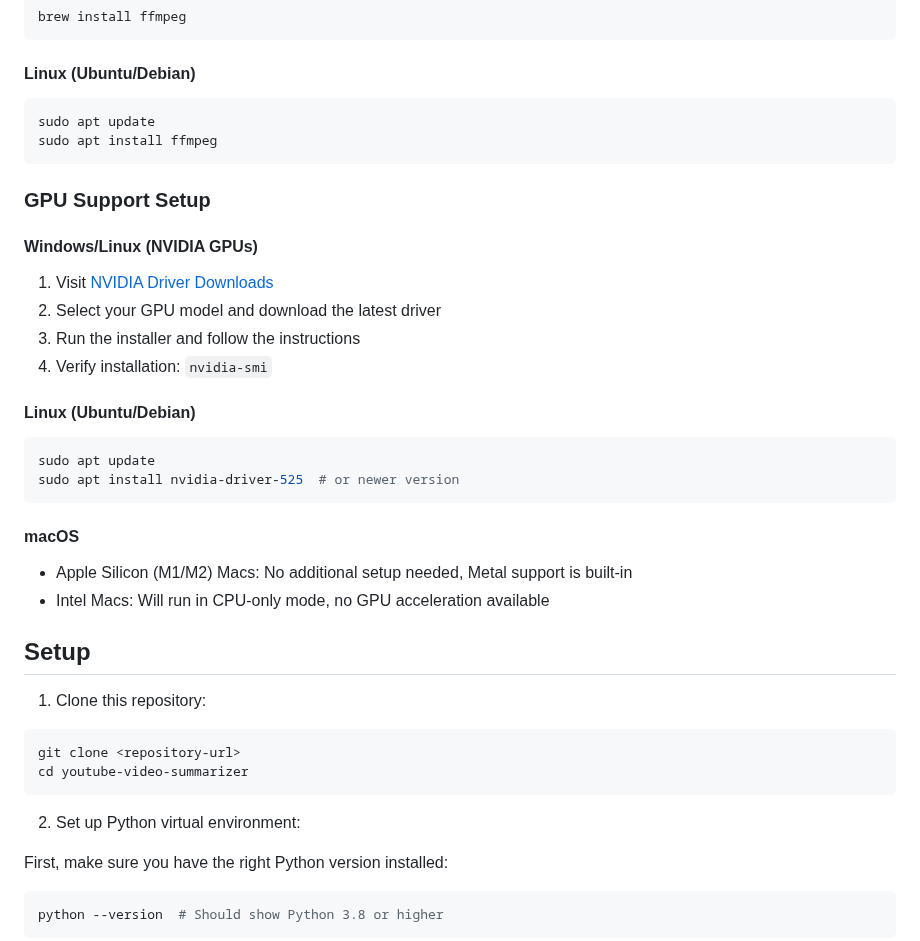
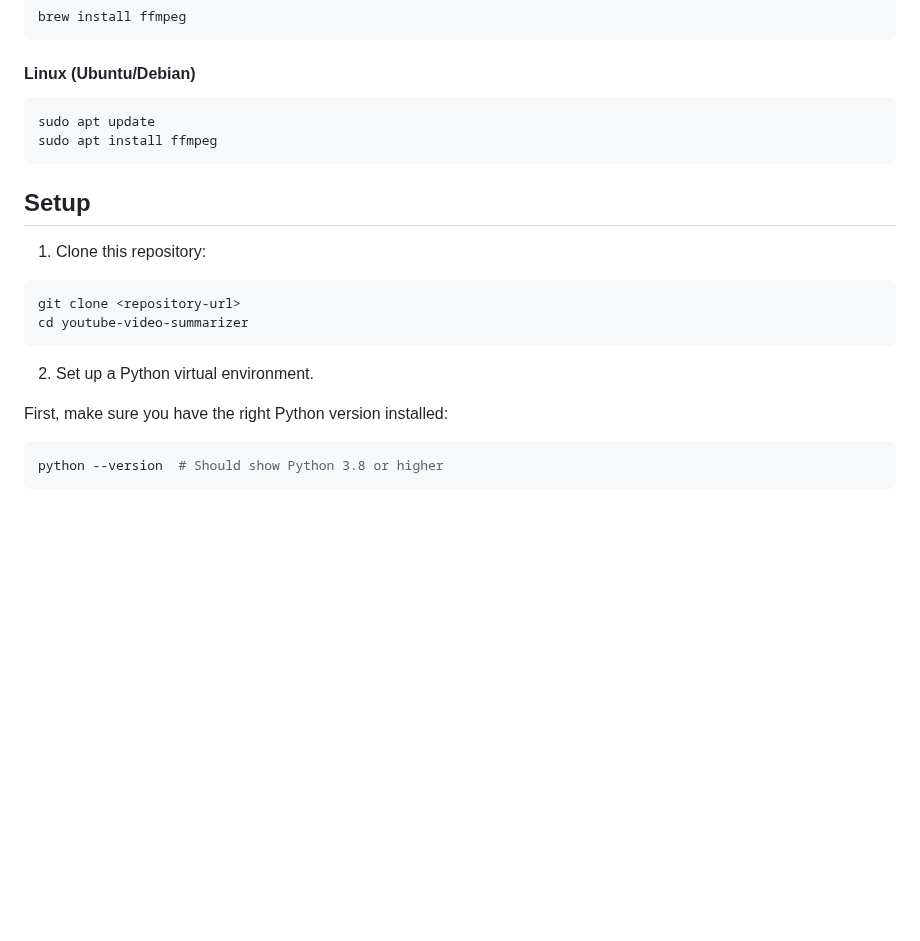
Before and after one commit to PierrunoYT/youtube-video-summarizer, a Markdown page: README.md, the part around one of its changes. Drawn GitHub-style; blank space fills up the shorter version.

````diff
--- a/README.md
+++ b/README.md
@@ -42,24 +35,6 @@ sudo apt update
 sudo apt install ffmpeg
 ```
 
-### GPU Support Setup
-
-#### Windows/Linux (NVIDIA GPUs)
-1. Visit [NVIDIA Driver Downloads](https://www.nvidia.com/Download/index.aspx)
-2. Select your GPU model and download the latest driver
-3. Run the installer and follow the instructions
-4. Verify installation: `nvidia-smi`
-
-#### Linux (Ubuntu/Debian)
-```bash
-sudo apt update
-sudo apt install nvidia-driver-525  # or newer version
-```
-
-#### macOS
-- Apple Silicon (M1/M2) Macs: No additional setup needed, Metal support is built-in
-- Intel Macs: Will run in CPU-only mode, no GPU acceleration available
-
 ## Setup
 
 1. Clone this repository:
@@ -68,7 +43,7 @@ git clone <repository-url>
 cd youtube-video-summarizer
 ```
 
-2. Set up Python virtual environment:
+2. Set up a Python virtual environment.
 
 First, make sure you have the right Python version installed:
 ```bash
````
Also changed, not shown: other parts of README.md (+13 -57 lines).
